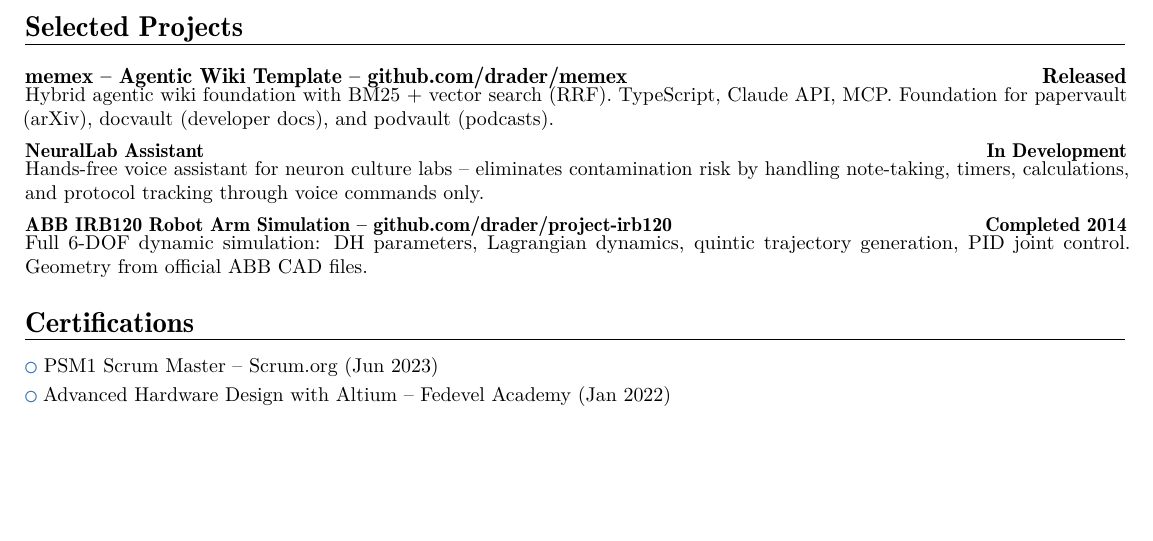
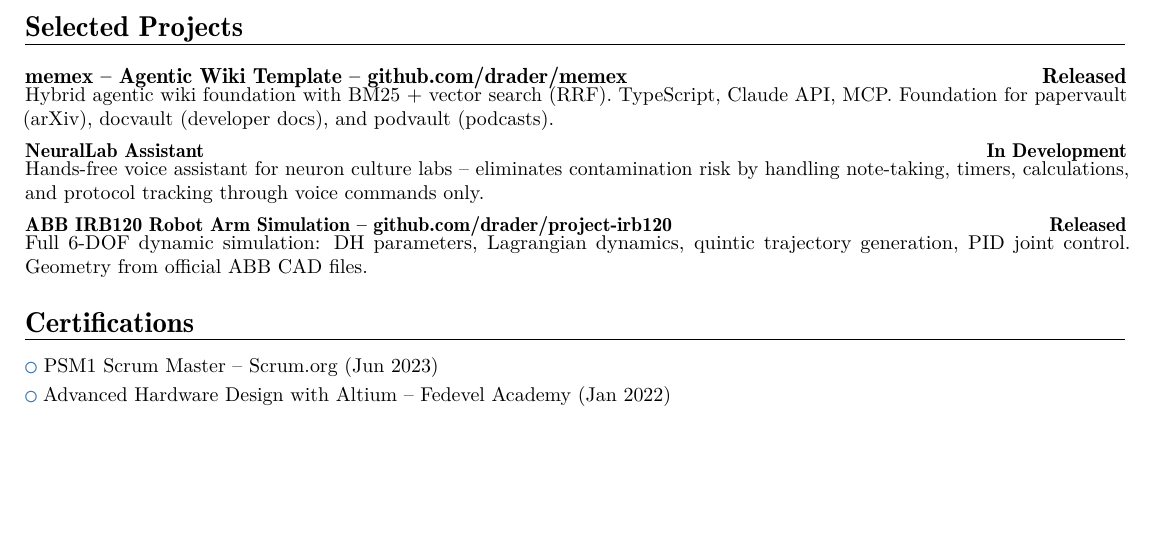
Before and after one commit to drader/portfolio, a LaTeX CV (cv_moderncv.tex): part of page 2 of 2, cut so that both start at the same text. Compiled offline with pdfLaTeX.

Commit message:
Standardize project status labels: Released/In Development/Research

```diff
--- a/cv_moderncv.tex
+++ b/cv_moderncv.tex
@@ -158,7 +158,7 @@
 
 \cvproject{NeuralLab Assistant}{In Development}{Hands-free voice assistant for neuron culture labs -- eliminates contamination risk by handling note-taking, timers, calculations, and protocol tracking through voice commands only.}
 
-\cvproject{ABB IRB120 Robot Arm Simulation -- \href{https://github.com/drader/project-irb120}{github.com/drader/project-irb120}}{Completed 2014}{Full 6-DOF dynamic simulation: DH parameters, Lagrangian dynamics, quintic trajectory generation, PID joint control. Geometry from official ABB CAD files.}
+\cvproject{ABB IRB120 Robot Arm Simulation -- \href{https://github.com/drader/project-irb120}{github.com/drader/project-irb120}}{Released}{Full 6-DOF dynamic simulation: DH parameters, Lagrangian dynamics, quintic trajectory generation, PID joint control. Geometry from official ABB CAD files.}
 
 %----- CERTIFICATIONS -----
 \section{Certifications}
```
